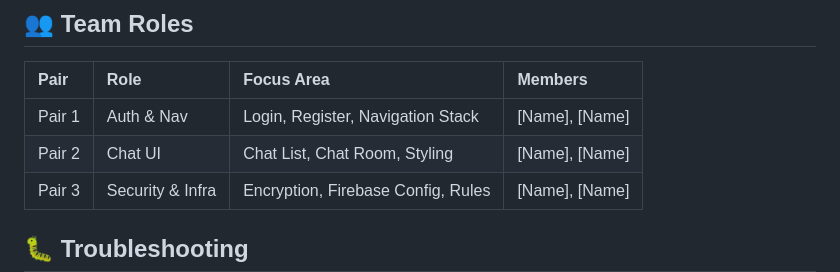
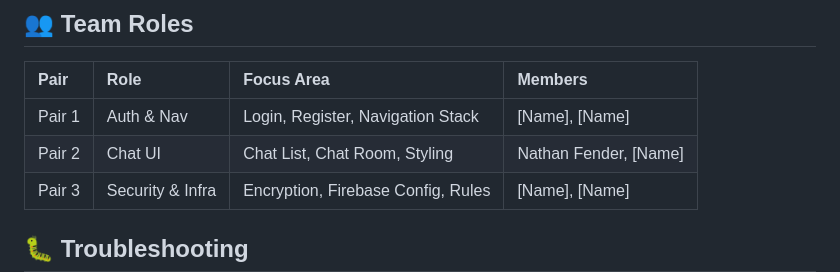
Before and after one commit to stephkmn/e2ee-chat-app, a Markdown page: README.md, the part around the change. GitHub-like rendering.

Commit message:
Added myself to pair 2

```diff
--- a/README.md
+++ b/README.md
@@ -158,7 +158,7 @@ secure-chat-app/
 | Pair | Role | Focus Area | Members |
 | :--- | :--- | :--- | :--- |
 | Pair 1 | Auth & Nav | Login, Register, Navigation Stack | [Name], [Name] |
-| Pair 2 | Chat UI | Chat List, Chat Room, Styling | [Name], [Name] |
+| Pair 2 | Chat UI | Chat List, Chat Room, Styling | Nathan Fender, [Name] |
 | Pair 3 | Security & Infra | Encryption, Firebase Config, Rules | [Name], [Name] |
 
 ## 🐛 Troubleshooting
```
